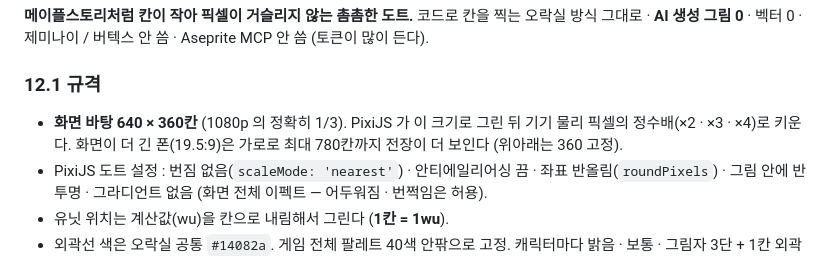
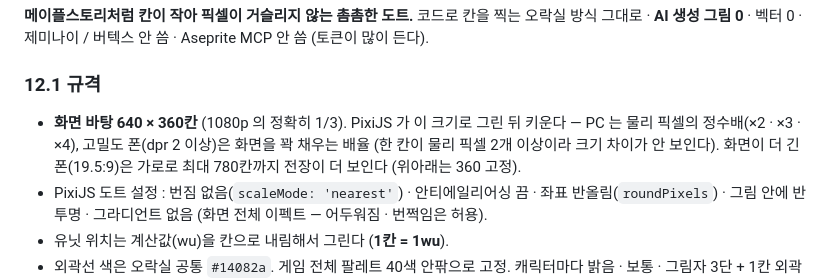
Before and after one commit to nivs-web/iandragon, a Markdown page: docs/IAN_DRAGON_GDD.md, the part around the change. Rendered like a GitHub page.

```diff
--- a/docs/IAN_DRAGON_GDD.md
+++ b/docs/IAN_DRAGON_GDD.md
@@ -704,7 +704,7 @@
 
 ### 12.1 규격
 
-- **화면 바탕 640 × 360칸** (1080p 의 정확히 1/3). PixiJS 가 이 크기로 그린 뒤 기기 물리 픽셀의 정수배(×2 · ×3 · ×4)로 키운다. 화면이 더 긴 폰(19.5:9)은 가로로 최대 780칸까지 전장이 더 보인다 (위아래는 360 고정).
+- **화면 바탕 640 × 360칸** (1080p 의 정확히 1/3). PixiJS 가 이 크기로 그린 뒤 키운다 — PC 는 물리 픽셀의 정수배(×2 · ×3 · ×4), 고밀도 폰(dpr 2 이상)은 화면을 꽉 채우는 배율 (한 칸이 물리 픽셀 2개 이상이라 크기 차이가 안 보인다). 화면이 더 긴 폰(19.5:9)은 가로로 최대 780칸까지 전장이 더 보인다 (위아래는 360 고정).
 - PixiJS 도트 설정 : 번짐 없음(`scaleMode: 'nearest'`) · 안티에일리어싱 끔 · 좌표 반올림(`roundPixels`) · 그림 안에 반투명 · 그라디언트 없음 (화면 전체 이펙트 — 어두워짐 · 번쩍임은 허용).
 - 유닛 위치는 계산값(wu)을 칸으로 내림해서 그린다 (**1칸 = 1wu**).
 - 외곽선 색은 오락실 공통 `#14082a`. 게임 전체 팔레트 40색 안팎으로 고정. 캐릭터마다 밝음 · 보통 · 그림자 3단 + 1칸 외곽선.
```
Also changed, not shown: docs/IAN_DRAGON_DEV_ORDER.md (+1 -1 lines), docs/IAN_DRAGON_TEAM_PLAN.md (+1 -1 lines).
